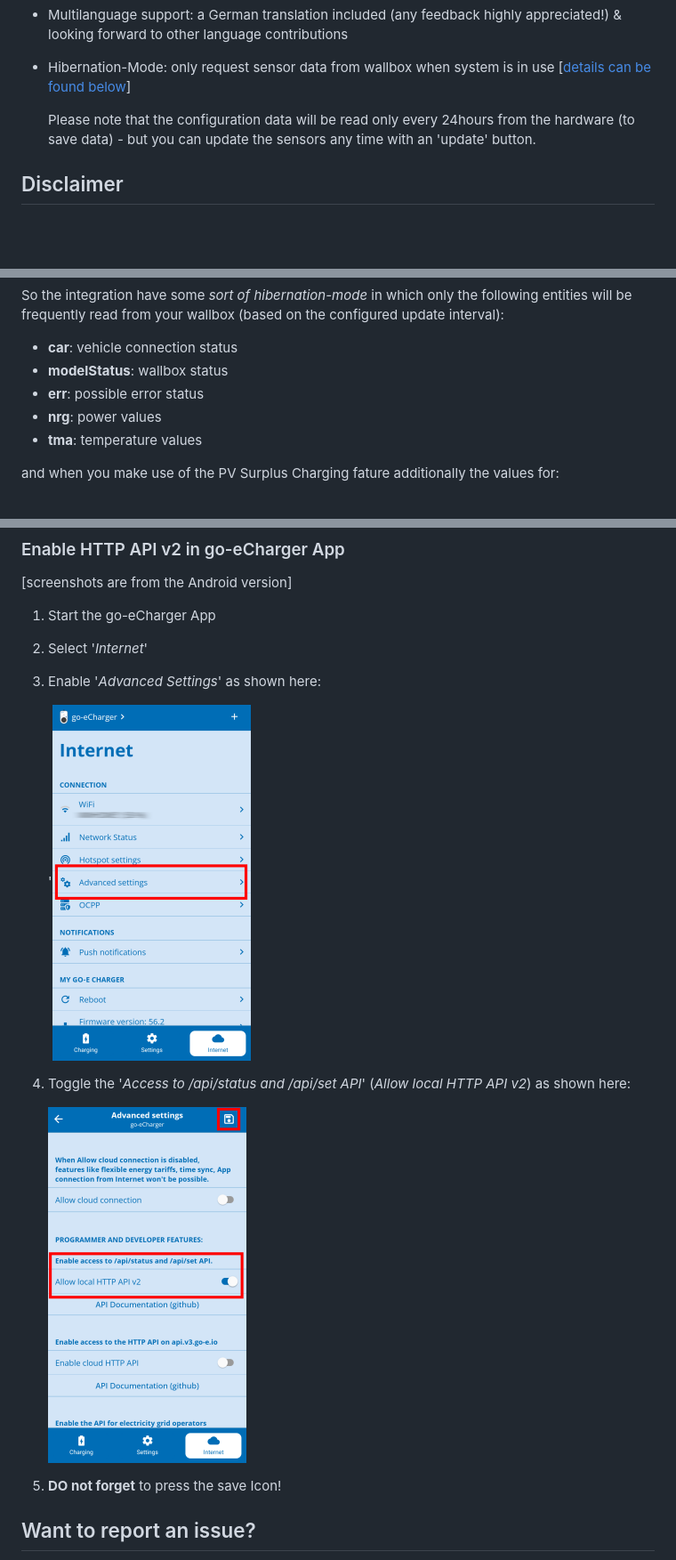
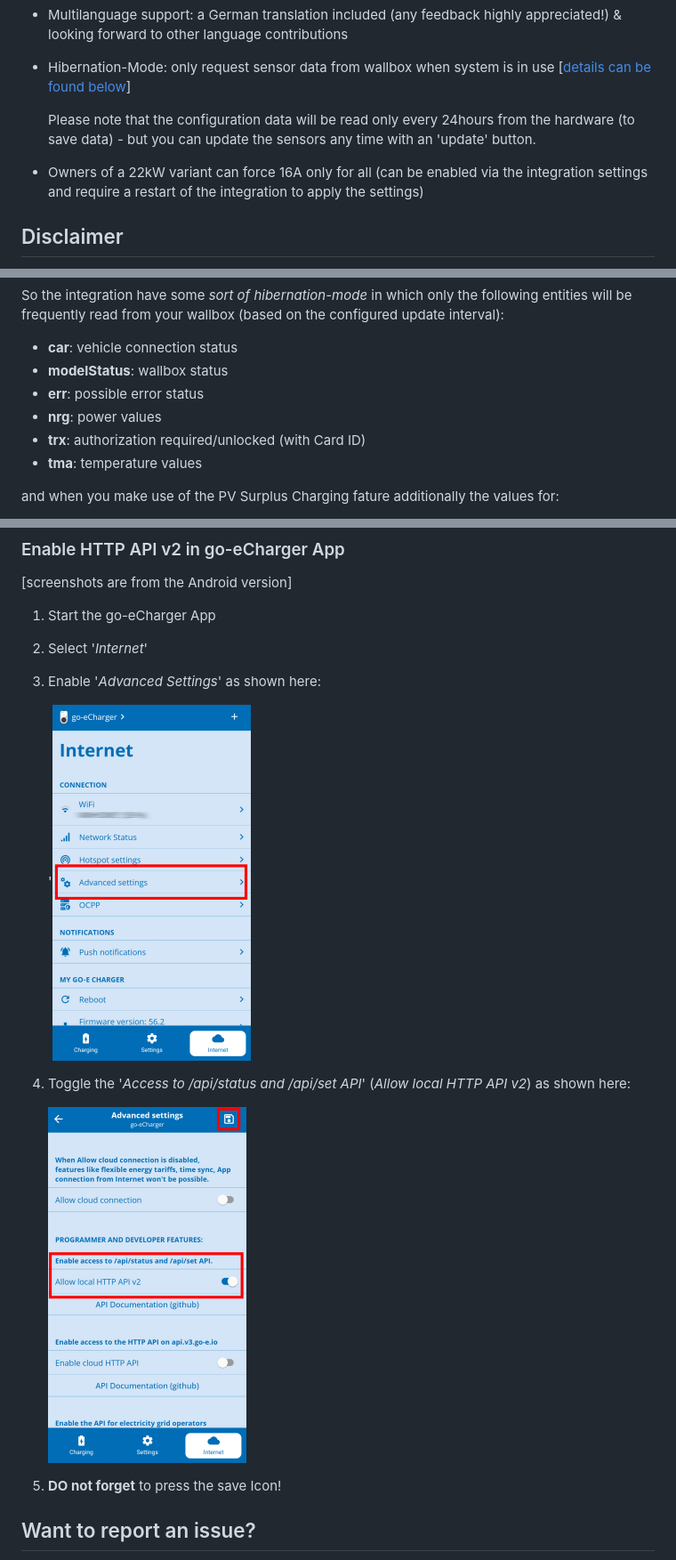
Before and after one commit to marq24/ha-goecharger-api2, a Markdown page: README.md, 3 parts joined by grey strips. Shown at 89% size. GitHub-like rendering; blank space fills up the shorter version.

Commit message:
send unlock/transaction force 16A option for 22kW variant

```diff
--- a/README.md
+++ b/README.md
@@ -16,6 +16,7 @@ Support for all go-eCharger Wallboxes supporting the APIv2 - __of course__ the A
 
   Please note that the configuration data will be read only every 24hours from the hardware (to save data) - but you can update the sensors any time with an 'update' button.
 
+- Owners of a 22kW variant can force 16A only for all (can be enabled via the integration settings and require a restart of the integration to apply the settings)
 
 ## Disclaimer
 
@@ -116,6 +117,7 @@ So the integration have some _sort of hibernation-mode_ in which only the follow
  - __modelStatus__: wallbox status
  - __err__: possible error status
  - __nrg__: power values
+ - __trx__: authorization required/unlocked (with Card ID)
  - __tma__: temperature values
 
 and when you make use of the PV Surplus Charging fature additionally the values for:
@@ -132,10 +134,10 @@ Once the __car__ status will switch from `idle` (=1) to something different the
 2. Select '_Internet_'
 3. Enable '_Advanced Settings_' as shown here:
 
-   '![step1](https://github.com/marq24/ha-goecharger-api2/raw/main/app001.png)
+   '![step1](https://github.com/marq24/ha-goecharger-api2/raw/main/res/app001.png)
 4. Toggle the '_Access to /api/status and /api/set API_' (_Allow local HTTP API v2_) as shown here:
 
-   ![step1](https://github.com/marq24/ha-goecharger-api2/raw/main/app002.png)
+   ![step1](https://github.com/marq24/ha-goecharger-api2/raw/main/res/app002.png)
 5. __DO not forget__ to press the save Icon!
 
 ## Want to report an issue?
```
Also changed, not shown: res/app001.png (renamed from app001.png), res/app002.png (renamed from app002.png), 10 other files.
